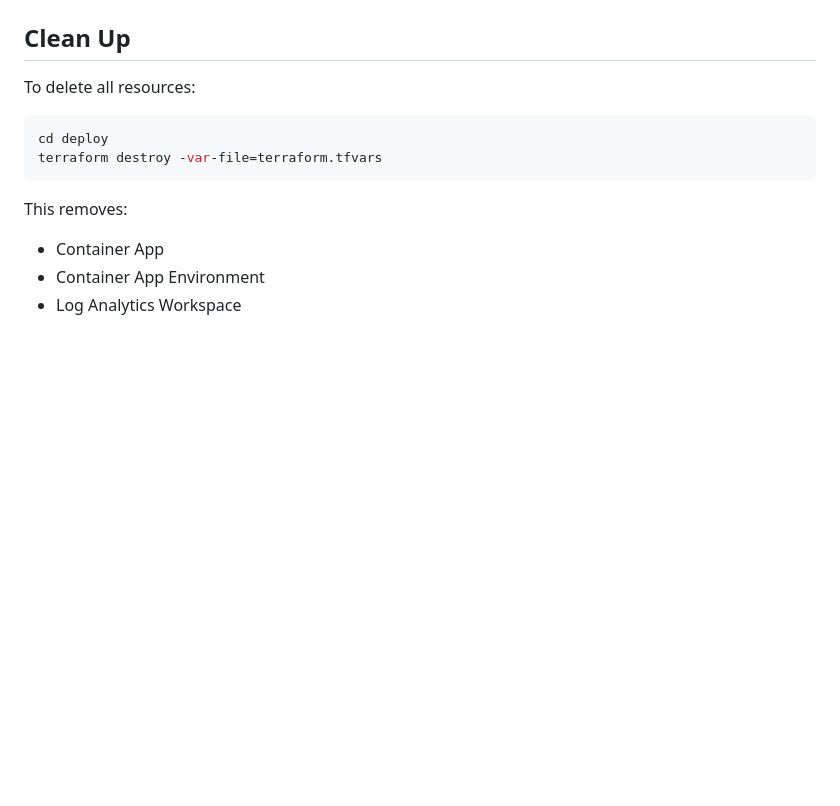
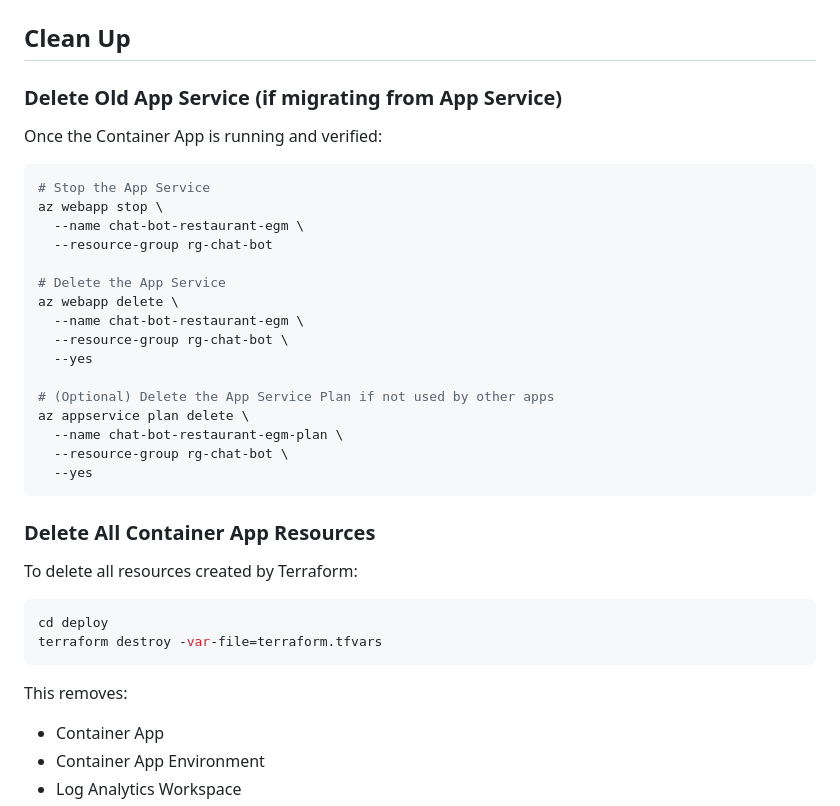
Before and after one commit to henry-g-m/ai-bot-restaurant-assistant, a Markdown page: DEPLOYMENT.md, the part around the change. Rendered like a GitHub page; blank space fills up the shorter version.

````diff
--- a/DEPLOYMENT.md
+++ b/DEPLOYMENT.md
@@ -257,7 +257,32 @@ git push
 
 ## Clean Up
 
-To delete all resources:
+### Delete Old App Service (if migrating from App Service)
+
+Once the Container App is running and verified:
+
+```bash
+# Stop the App Service
+az webapp stop \
+  --name chat-bot-restaurant-egm \
+  --resource-group rg-chat-bot
+
+# Delete the App Service
+az webapp delete \
+  --name chat-bot-restaurant-egm \
+  --resource-group rg-chat-bot \
+  --yes
+
+# (Optional) Delete the App Service Plan if not used by other apps
+az appservice plan delete \
+  --name chat-bot-restaurant-egm-plan \
+  --resource-group rg-chat-bot \
+  --yes
+```
+
+### Delete All Container App Resources
+
+To delete all resources created by Terraform:
 
 ```bash
 cd deploy
````
Also changed, not shown: deploy/README.md (added, +172 -0 lines).
